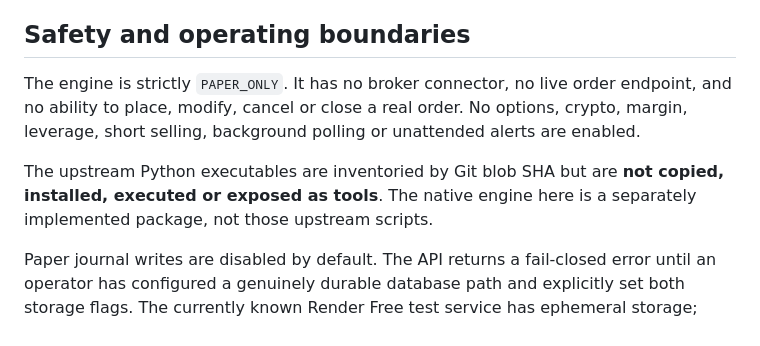
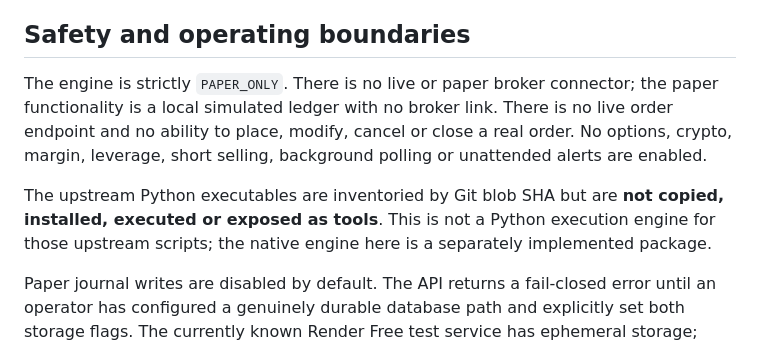
Before and after one commit to soueilouay-creator/uneXpected-, a Markdown page: trading/README.md, the part around the change. GitHub-like rendering.

Commit message:
docs: distinguish paper ledger from broker connector

```diff
--- a/trading/README.md
+++ b/trading/README.md
@@ -14,9 +14,9 @@ This isolated project branch adds a native paper-trading engine behind uneXpecte
 
 ## Safety and operating boundaries
 
-The engine is strictly `PAPER_ONLY`. It has no broker connector, no live order endpoint, and no ability to place, modify, cancel or close a real order. No options, crypto, margin, leverage, short selling, background polling or unattended alerts are enabled.
+The engine is strictly `PAPER_ONLY`. There is no live or paper broker connector; the paper functionality is a local simulated ledger with no broker link. There is no live order endpoint and no ability to place, modify, cancel or close a real order. No options, crypto, margin, leverage, short selling, background polling or unattended alerts are enabled.
 
-The upstream Python executables are inventoried by Git blob SHA but are **not copied, installed, executed or exposed as tools**. The native engine here is a separately implemented package, not those upstream scripts.
+The upstream Python executables are inventoried by Git blob SHA but are **not copied, installed, executed or exposed as tools**. This is not a Python execution engine for those upstream scripts; the native engine here is a separately implemented package.
 
 Paper journal writes are disabled by default. The API returns a fail-closed error until an operator has configured a genuinely durable database path and explicitly set both storage flags. The currently known Render Free test service has ephemeral storage; keep journal writes disabled there. Do not treat a local or CI test database as hosted persistence.
 
```
